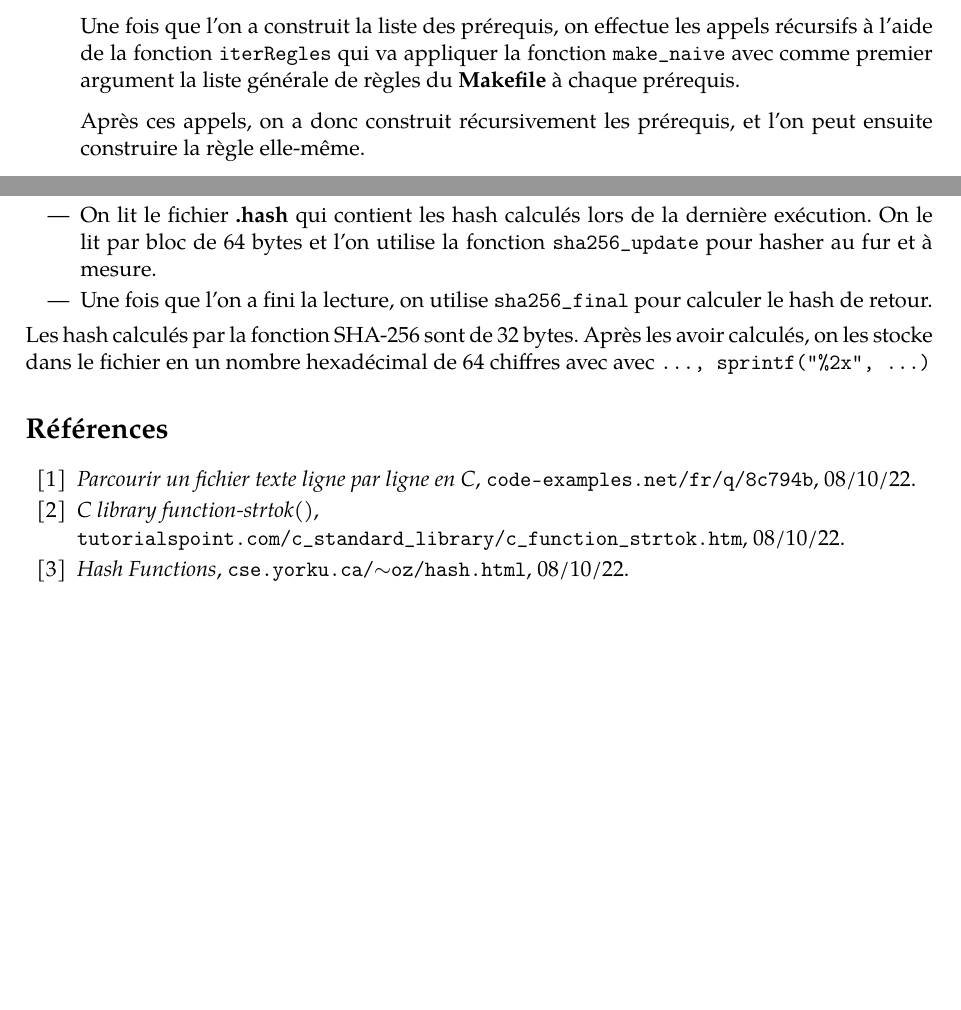
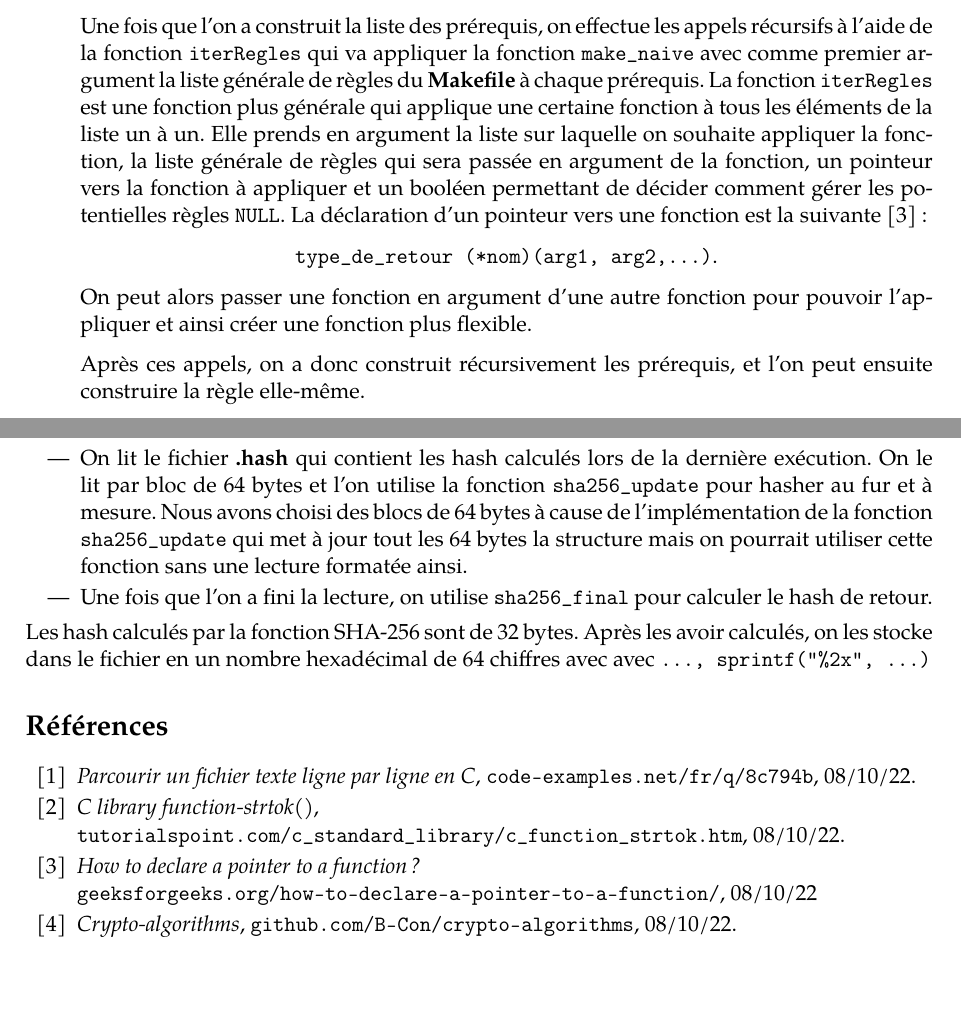
Before and after one commit to jules-timmerman/mymake, a LaTeX paper (rapport.tex): two parts of pages 5 and 6 of 6, joined at a grey line, cut so that both start at the same text. Compiled offline with pdfLaTeX.

Commit message:
Fin texte

```diff
--- a/rapport.tex
+++ b/rapport.tex
@@ -327,6 +327,13 @@ Pour la fonction \texttt{make\_naive}, nous avons adopté une approche récursiv
 	On crée donc de telles règles lors de l'exécution de \texttt{createListRegleFromPre}, et on prévoit de libérer la mémoire utilisée en même temps que celle prise par la liste retournée.
 
 	Une fois que l'on a construit la liste des prérequis, on effectue les appels récursifs à l'aide de la fonction \texttt{iterRegles} qui va appliquer la fonction \texttt{make\_naive} avec comme premier argument la liste générale de règles du \textbf{Makefile} à chaque prérequis.
+	La fonction \texttt{iterRegles} est une fonction plus générale qui applique une certaine fonction à tous les éléments de la liste un à un.
+	Elle prends en argument la liste sur laquelle on souhaite appliquer la fonction, la liste générale de règles qui sera passée en argument de la fonction, un pointeur vers la fonction à appliquer et un booléen permettant de décider comment gérer les potentielles règles \texttt{NULL}.
+	La déclaration d'un pointeur vers une fonction est la suivante \cite{functionPointers} :
+	\begin{center}
+		\texttt{type\_de\_retour  (*nom)(arg1, arg2,...)}.
+	\end{center}
+	On peut alors passer une fonction en argument d'une autre fonction pour pouvoir l'appliquer et ainsi créer une fonction plus flexible.
 
 	Après ces appels, on a donc construit récursivement les prérequis, et l'on peut ensuite construire la règle elle-même.
 
@@ -364,6 +371,7 @@ On libère ensuite la mémoire utilisée par nos ressources, en l'occurence les
 	\begin{itemize}
 		\item On initialise tout d'abord une structure qui sera utilisée par les algorithmes pour stocker les informations nécessaires au calcul du hash.
 		\item On lit le fichier \textbf{.hash} qui contient les hash calculés lors de la dernière exécution. On le lit par bloc de 64 bytes et l'on utilise la fonction \texttt{sha256\_update} pour hasher au fur et à mesure.
+		Nous avons choisi des blocs de 64 bytes à cause de l'implémentation de la fonction \texttt{sha256\_update} qui met à jour tout les 64 bytes la structure mais on pourrait utiliser cette fonction sans une lecture formatée ainsi.
 		\item Une fois que l'on a fini la lecture, on utilise \texttt{sha256\_final} pour calculer le hash de retour.
 	\end{itemize}
 
@@ -386,9 +394,14 @@ On libère ensuite la mémoire utilisée par nos ressources, en l'occurence les
   \texttt{\\tutorialspoint.com/c\_standard\_library/c\_function\_strtok.htm},
   08/10/22.
 
+  \bibitem{functionPointers}
+  \textit{How to declare a pointer to a function?}
+  \texttt{\\geeksforgeeks.org/how-to-declare-a-pointer-to-a-function/},
+  08/10/22
+
   \bibitem{hash}
-  \textit{Hash Functions},
-  \texttt{cse.yorku.ca/$\sim$oz/hash.html},
+  \textit{Crypto-algorithms},
+  \texttt{github.com/B-Con/crypto-algorithms},
   08/10/22.
 
 
```
Also changed, not shown: rapport.tex (4 more changed lines).
